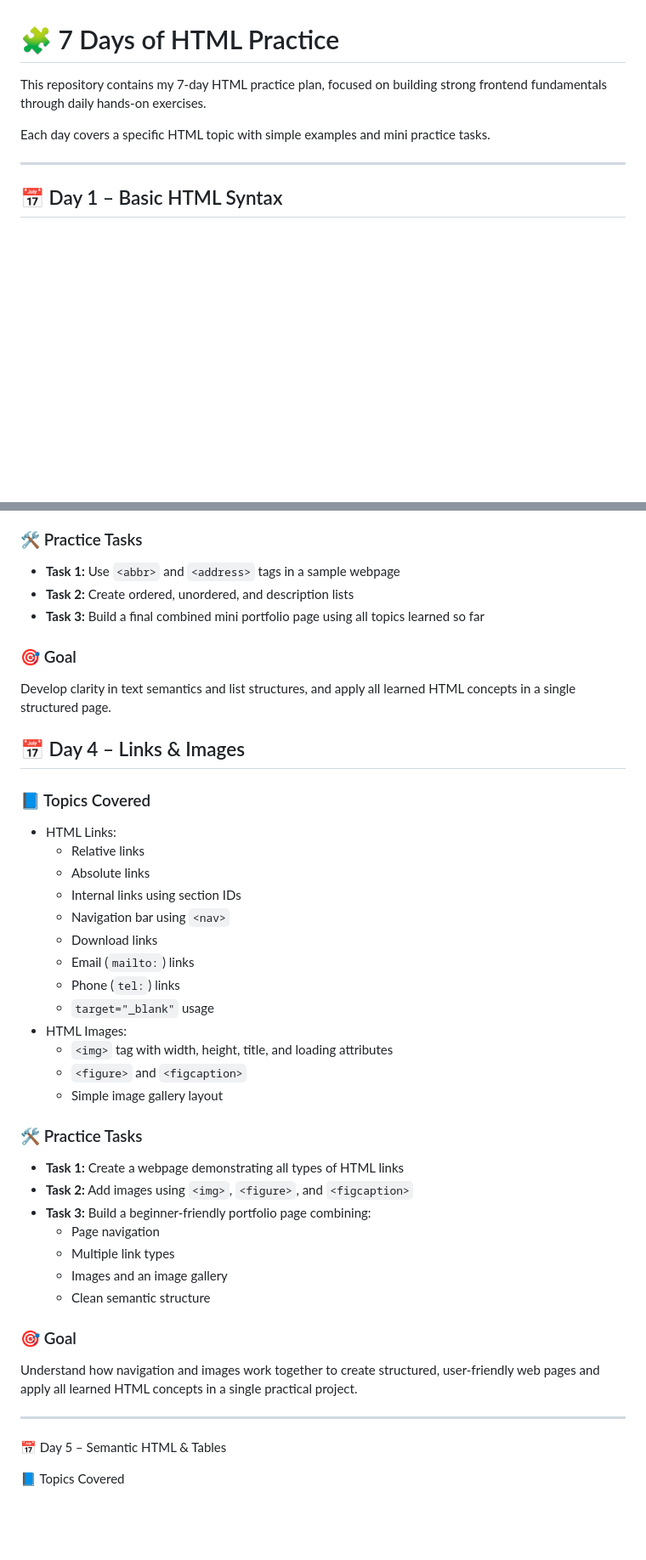
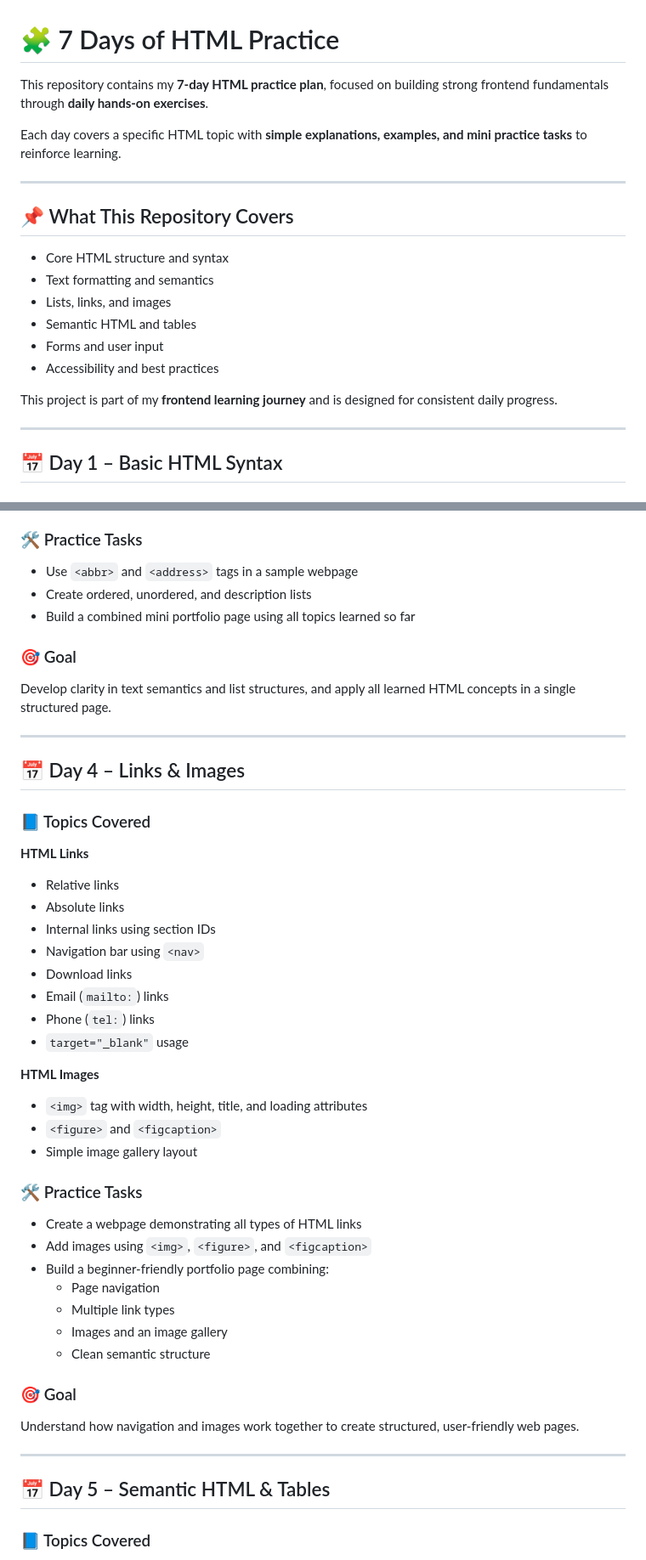
Before and after one commit to nethaji43/HTML, a Markdown page: README.md, 2 parts joined by grey strips. Shown at 85% size. Rendered like a GitHub page; blank space fills up the shorter version.

```diff
--- a/README.md
+++ b/README.md
@@ -1,8 +1,21 @@
 # 🧩 7 Days of HTML Practice
 
-This repository contains my 7-day HTML practice plan, focused on building strong frontend fundamentals through daily hands-on exercises.
+This repository contains my **7-day HTML practice plan**, focused on building strong frontend fundamentals through **daily hands-on exercises**.
 
-Each day covers a specific HTML topic with simple examples and mini practice tasks.
+Each day covers a specific HTML topic with **simple explanations, examples, and mini practice tasks** to reinforce learning.
+
+---
+
+## 📌 What This Repository Covers
+
+- Core HTML structure and syntax
+- Text formatting and semantics
+- Lists, links, and images
+- Semantic HTML and tables
+- Forms and user input
+- Accessibility and best practices
+
+This project is part of my **frontend learning journey** and is designed for consistent daily progress.
 
 ---
 
@@ -59,45 +72,49 @@ Learn how to properly structure page metadata and format text content using HTML
   - Description lists (`<dl>`, `<dt>`, `<dd>`)
 
 ### 🛠 Practice Tasks
-- **Task 1:** Use `<abbr>` and `<address>` tags in a sample webpage
-- **Task 2:** Create ordered, unordered, and description lists
-- **Task 3:** Build a final combined mini portfolio page using all topics learned so far
+- Use `<abbr>` and `<address>` tags in a sample webpage
+- Create ordered, unordered, and description lists
+- Build a combined mini portfolio page using all topics learned so far
 
 ### 🎯 Goal
 Develop clarity in text semantics and list structures, and apply all learned HTML concepts in a single structured page.
 
+---
+
 ## 📅 Day 4 – Links & Images
 
 ### 📘 Topics Covered
-- HTML Links:
-  - Relative links
-  - Absolute links
-  - Internal links using section IDs
-  - Navigation bar using `<nav>`
-  - Download links
-  - Email (`mailto:`) links
-  - Phone (`tel:`) links
-  - `target="_blank"` usage
-- HTML Images:
-  - `<img>` tag with width, height, title, and loading attributes
-  - `<figure>` and `<figcaption>`
-  - Simple image gallery layout
+
+**HTML Links**
+- Relative links
+- Absolute links
+- Internal links using section IDs
+- Navigation bar using `<nav>`
+- Download links
+- Email (`mailto:`) links
+- Phone (`tel:`) links
+- `target="_blank"` usage
+
+**HTML Images**
+- `<img>` tag with width, height, title, and loading attributes
+- `<figure>` and `<figcaption>`
+- Simple image gallery layout
 
 ### 🛠 Practice Tasks
-- **Task 1:** Create a webpage demonstrating all types of HTML links
-- **Task 2:** Add images using `<img>`, `<figure>`, and `<figcaption>`
-- **Task 3:** Build a beginner-friendly portfolio page combining:
+- Create a webpage demonstrating all types of HTML links
+- Add images using `<img>`, `<figure>`, and `<figcaption>`
+- Build a beginner-friendly portfolio page combining:
   - Page navigation
   - Multiple link types
   - Images and an image gallery
   - Clean semantic structure
 
 ### 🎯 Goal
-Understand how navigation and images work together to create structured, user-friendly web pages and apply all learned HTML concepts in a single practical project.
+Understand how navigation and images work together to create structured, user-friendly web pages.
 
 ---
 
-📅 Day 5 – Semantic HTML & Tables
+## 📅 Day 5 – Semantic HTML & Tables
 
-📘 Topics Covered
+### 📘 Topics Covered
 
```
Also changed, not shown: other parts of README.md (+81 -326 lines).
